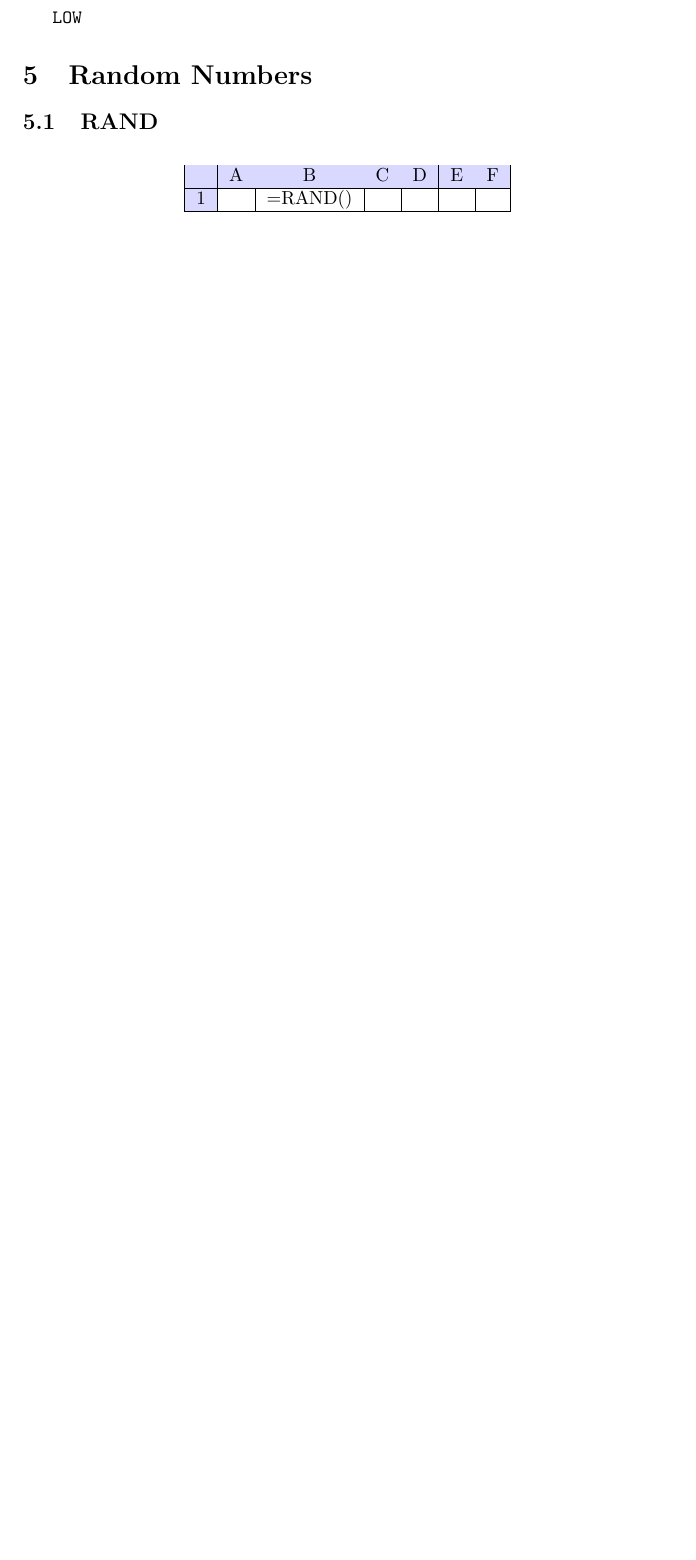
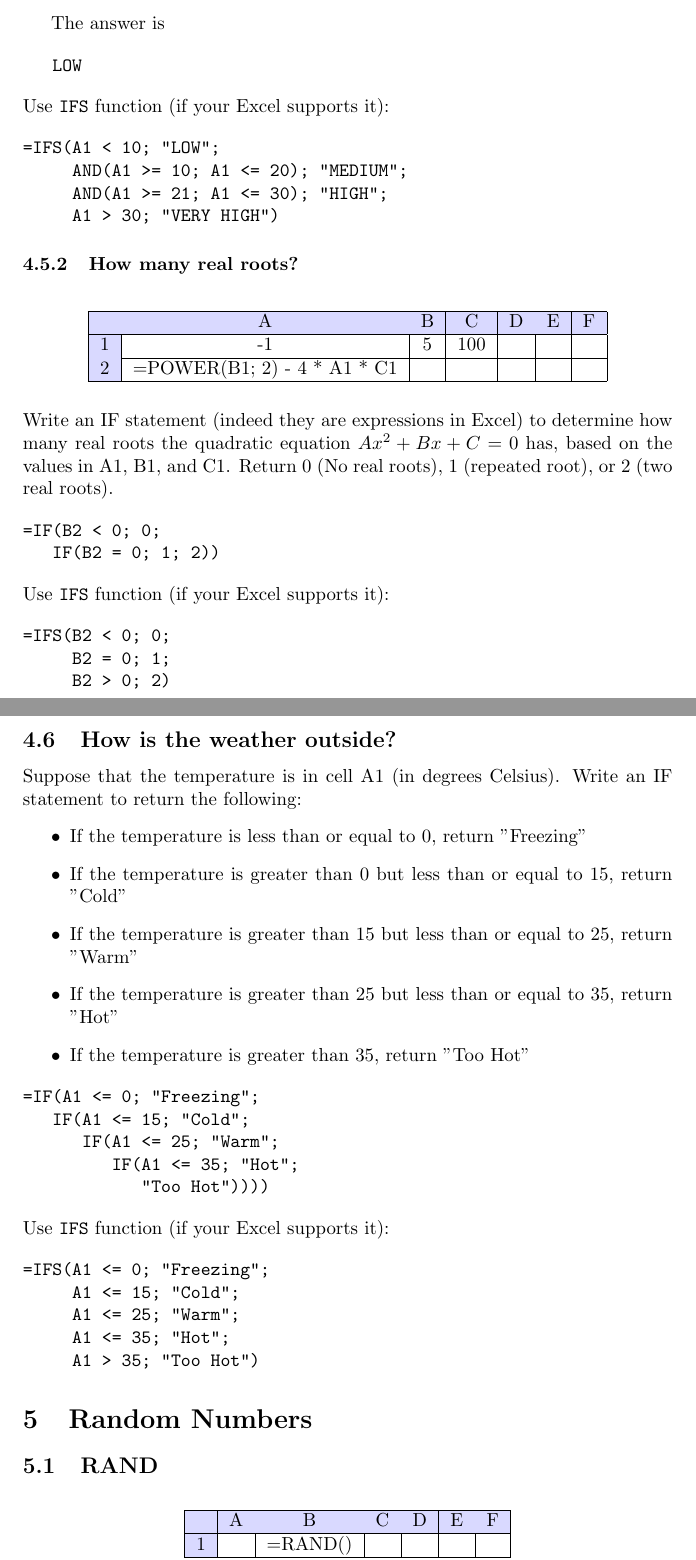
Before and after one commit to jbytecode/sampledbs, a LaTeX document (excel/formula.tex): part of page 17 of 22 before the commit and two parts of pages 17 and 18 of 23 after it, the two joined at a grey line, cut at the place of the change, the shorter picture padded with empty space. Compiled offline with pdfLaTeX.

Commit message:
add new examples

```diff
--- a/excel/formula.tex
+++ b/excel/formula.tex
@@ -1523,8 +1550,82 @@ The answer is
    LOW
 \end{verbatim}
 
-
-
+\noindent Use \texttt{IFS} function (if your Excel supports it):
+
+\begin{verbatim}
+=IFS(A1 < 10; "LOW";
+     AND(A1 >= 10; A1 <= 20); "MEDIUM";
+     AND(A1 >= 21; A1 <= 30); "HIGH";
+     A1 > 30; "VERY HIGH")
+\end{verbatim}
+
+
+
+
+\subsubsection{How many real roots?}
+\begin{table}[H]
+\centering
+\begin{tabular}{|c|c|c|c|c|c|c|}
+\hline
+   \CE{ } & \CE{A} & \CE{B} & \CE{C} & \CE{D} & \CE{E} & \CE{F}  \\
+\hline
+ \CE{1} & -1  &  5 & 100  &  &  &  \\
+\hline
+ \CE{2} & =POWER(B1; 2) - 4 * A1 * C1  &    &  &  &  &  \\
+\hline
+\end{tabular}
+\end{table}
+
+Write an IF statement (indeed they are expressions in Excel) to determine how many real roots the
+quadratic equation $Ax^2 + Bx + C = 0$ has, based on the values in A1, B1, and C1.
+Return 0 (No real roots), 1 (repeated root), or 2 (two real roots).
+
+
+\begin{verbatim}
+=IF(B2 < 0; 0;
+   IF(B2 = 0; 1; 2))
+\end{verbatim}
+
+
+\noindent Use \texttt{IFS} function (if your Excel supports it):
+
+\begin{verbatim}
+=IFS(B2 < 0; 0;
+     B2 = 0; 1;
+     B2 > 0; 2)
+\end{verbatim}
+
+
+
+\subsection{How is the weather outside?}
+Suppose that the temperature is in cell A1 (in degrees Celsius).
+Write an IF statement to return the following:
+\begin{itemize}
+\item If the temperature is less than or equal to 0, return "Freezing"
+\item If the temperature is greater than 0 but less than or equal to 15, return "Cold"
+\item If the temperature is greater than 15 but less than or equal to 25, return "Warm"
+\item If the temperature is greater than 25 but less than or equal to 35, return "Hot"
+\item If the temperature is greater than 35, return "Too Hot"
+\end{itemize}
+
+\begin{verbatim}
+=IF(A1 <= 0; "Freezing";
+   IF(A1 <= 15; "Cold";
+      IF(A1 <= 25; "Warm";
+         IF(A1 <= 35; "Hot";
+            "Too Hot"))))
+\end{verbatim}
+
+
+\noindent Use \texttt{IFS} function (if your Excel supports it):
+
+\begin{verbatim}
+=IFS(A1 <= 0; "Freezing";
+     A1 <= 15; "Cold";
+     A1 <= 25; "Warm";
+     A1 <= 35; "Hot";
+     A1 > 35; "Too Hot")
+\end{verbatim}
 
 
 
```
Also changed, not shown: excel/formula.pdf, excel/formula.tex (27 more changed lines).
